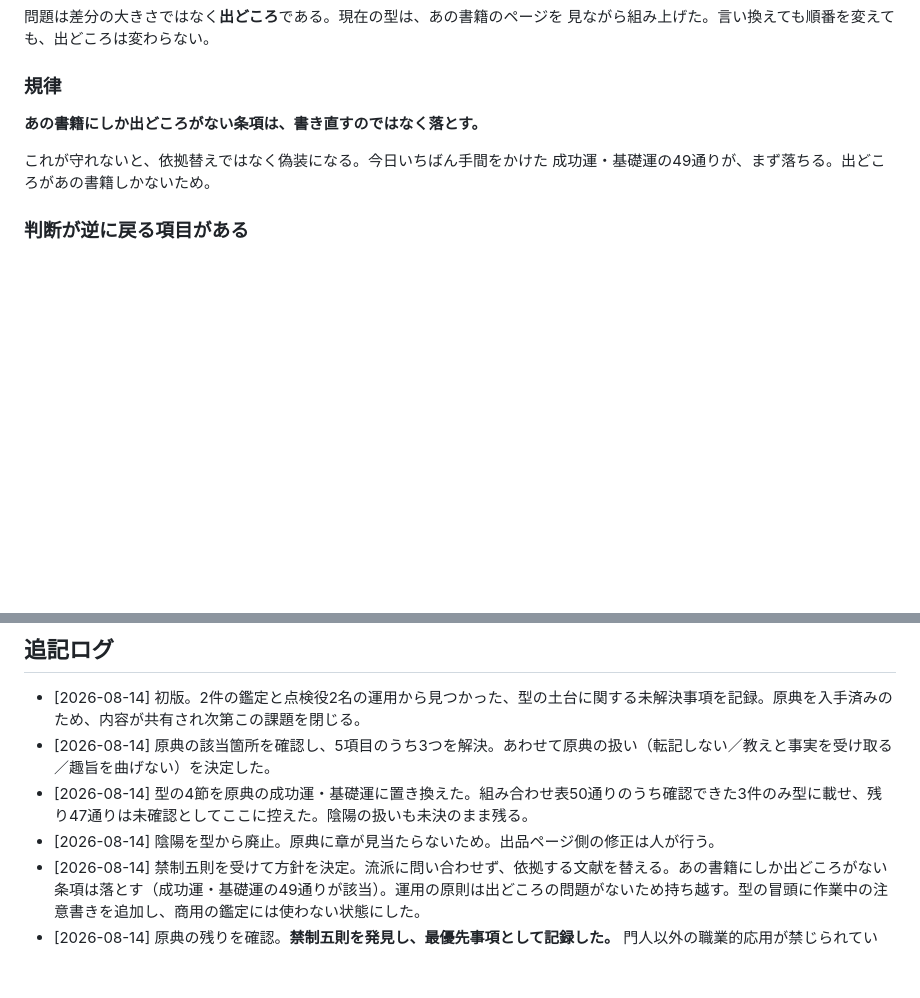
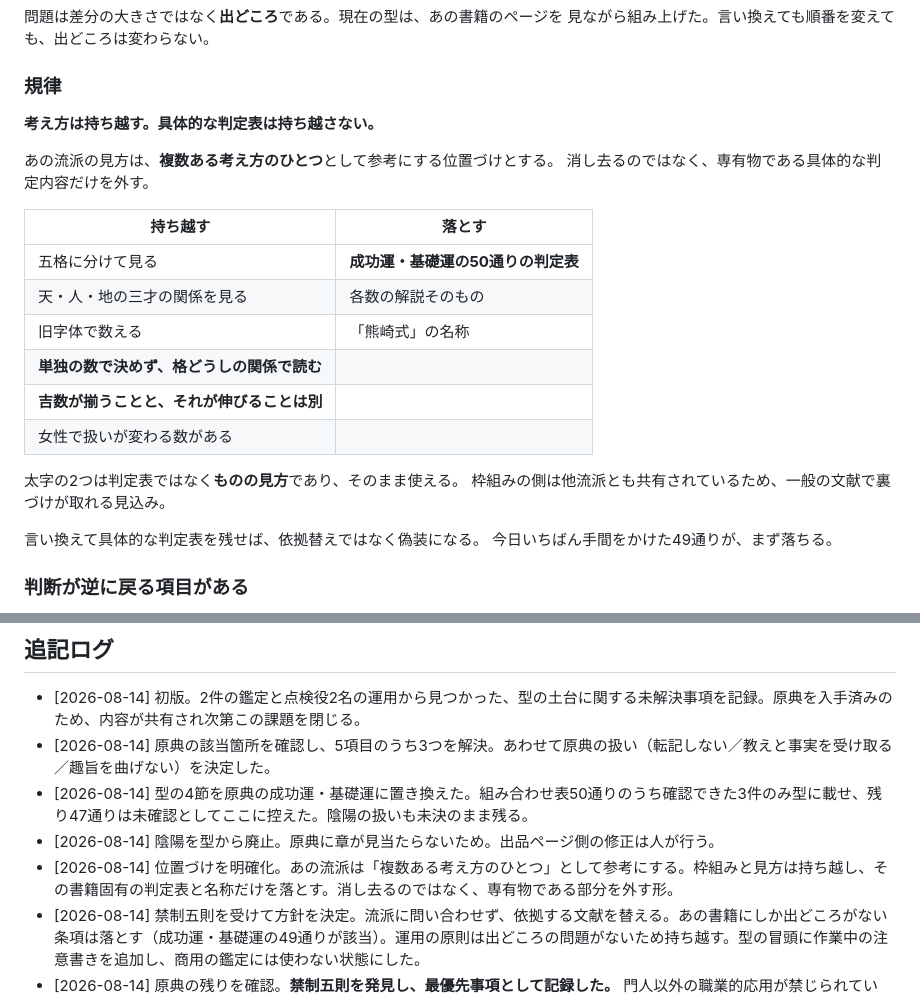
Before and after one commit to Nanjgorilla/ai-office, a Markdown page: departments/coconala/2026-08-14_型の棚卸し課題.md, 2 parts joined by grey strips. Rendered like a GitHub page; blank space fills up the shorter version.

```diff
--- a/departments/coconala/2026-08-14_型の棚卸し課題.md
+++ b/departments/coconala/2026-08-14_型の棚卸し課題.md
@@ -199,10 +199,25 @@ p.101（頭領運と寡婦運）。特に p.101 は女性の21・23の扱いに
 
 ### 規律
 
-**あの書籍にしか出どころがない条項は、書き直すのではなく落とす。**
+**考え方は持ち越す。具体的な判定表は持ち越さない。**
 
-これが守れないと、依拠替えではなく偽装になる。今日いちばん手間をかけた
-成功運・基礎運の49通りが、まず落ちる。出どころがあの書籍しかないため。
+あの流派の見方は、**複数ある考え方のひとつ**として参考にする位置づけとする。
+消し去るのではなく、専有物である具体的な判定内容だけを外す。
+
+| 持ち越す | 落とす |
+|---|---|
+| 五格に分けて見る | **成功運・基礎運の50通りの判定表** |
+| 天・人・地の三才の関係を見る | 各数の解説そのもの |
+| 旧字体で数える | 「熊崎式」の名称 |
+| **単独の数で決めず、格どうしの関係で読む** | |
+| **吉数が揃うことと、それが伸びることは別** | |
+| 女性で扱いが変わる数がある | |
+
+太字の2つは判定表ではなく**ものの見方**であり、そのまま使える。
+枠組みの側は他流派とも共有されているため、一般の文献で裏づけが取れる見込み。
+
+言い換えて具体的な判定表を残せば、依拠替えではなく偽装になる。
+今日いちばん手間をかけた49通りが、まず落ちる。
 
 ### 判断が逆に戻る項目がある
 
@@ -273,6 +288,7 @@ p.101（頭領運と寡婦運）。特に p.101 は女性の21・23の扱いに
 - [2026-08-14] 原典の該当箇所を確認し、5項目のうち3つを解決。あわせて原典の扱い（転記しない／教えと事実を受け取る／趣旨を曲げない）を決定した。
 - [2026-08-14] 型の4節を原典の成功運・基礎運に置き換えた。組み合わせ表50通りのうち確認できた3件のみ型に載せ、残り47通りは未確認としてここに控えた。陰陽の扱いも未決のまま残る。
 - [2026-08-14] 陰陽を型から廃止。原典に章が見当たらないため。出品ページ側の修正は人が行う。
+- [2026-08-14] 位置づけを明確化。あの流派は「複数ある考え方のひとつ」として参考にする。枠組みと見方は持ち越し、その書籍固有の判定表と名称だけを落とす。消し去るのではなく、専有物である部分を外す形。
 - [2026-08-14] 禁制五則を受けて方針を決定。流派に問い合わせず、依拠する文献を替える。あの書籍にしか出どころがない条項は落とす（成功運・基礎運の49通りが該当）。運用の原則は出どころの問題がないため持ち越す。型の冒頭に作業中の注意書きを追加し、商用の鑑定には使わない状態にした。
 - [2026-08-14] 原典の残りを確認。**禁制五則を発見し、最優先事項として記録した。** 門人以外の職業的応用が禁じられている。型の精度より先に確認すべき事項。あわせて陰陽と五行の廃止が原典で裏づけられた（無かったのではなく、旧来の姓名学の妄説として名指しで否定されていた）。音霊は奥義の入口として言及があり、「熊崎式に音は無い」という以前の記述は誤りだったため取り下げる。
 - [2026-08-14] 文字起こしを突き合わせ、組み合わせ表49通りを型に反映。残る1通りは原典に記述が無い。画像から読み取った段階で判定が一つずつずれていた箇所があり、自信が低いと印をつけた箇所と一致した。
```
Also changed, not shown: departments/coconala/鑑定の型.md (+15 -3 lines).
